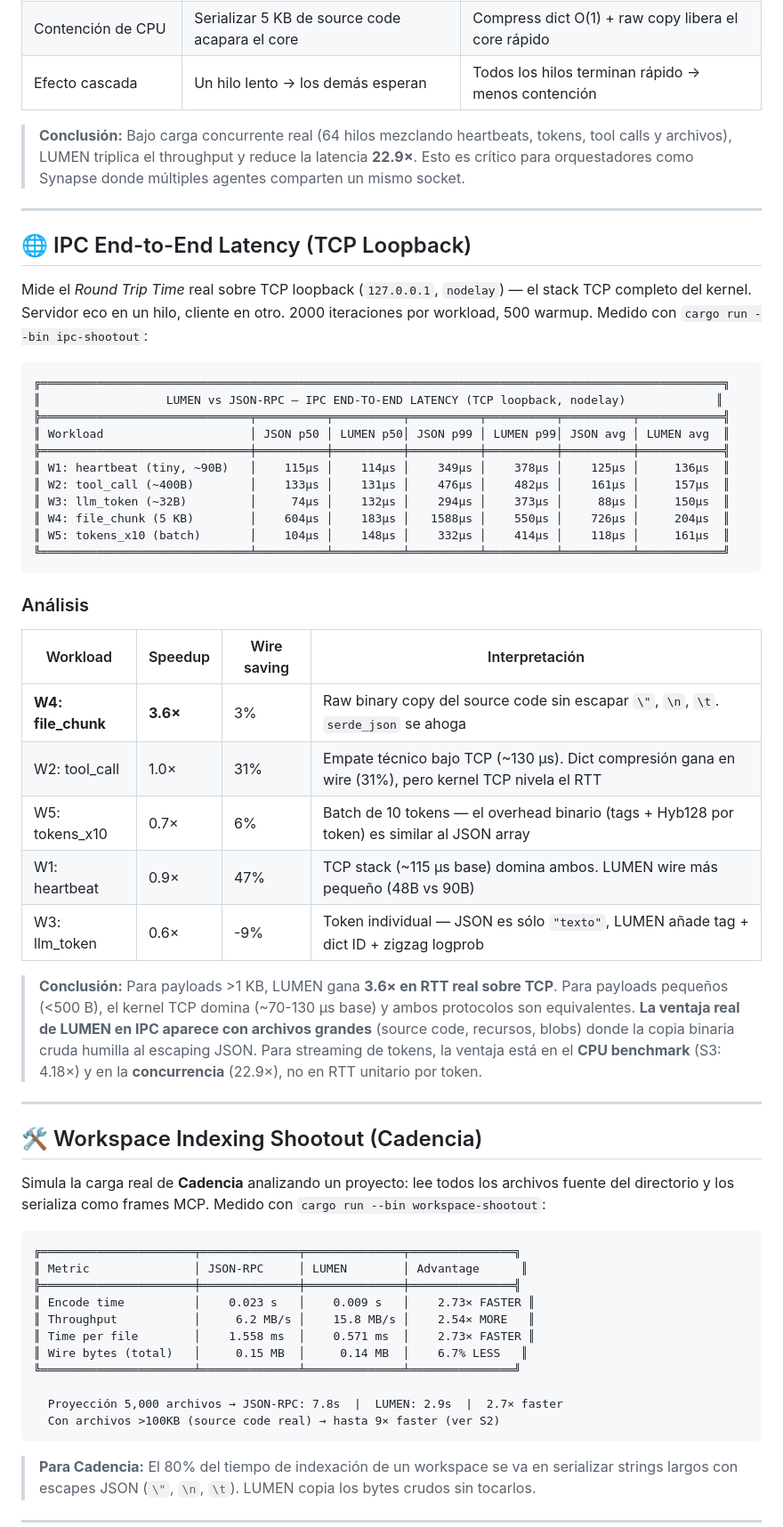
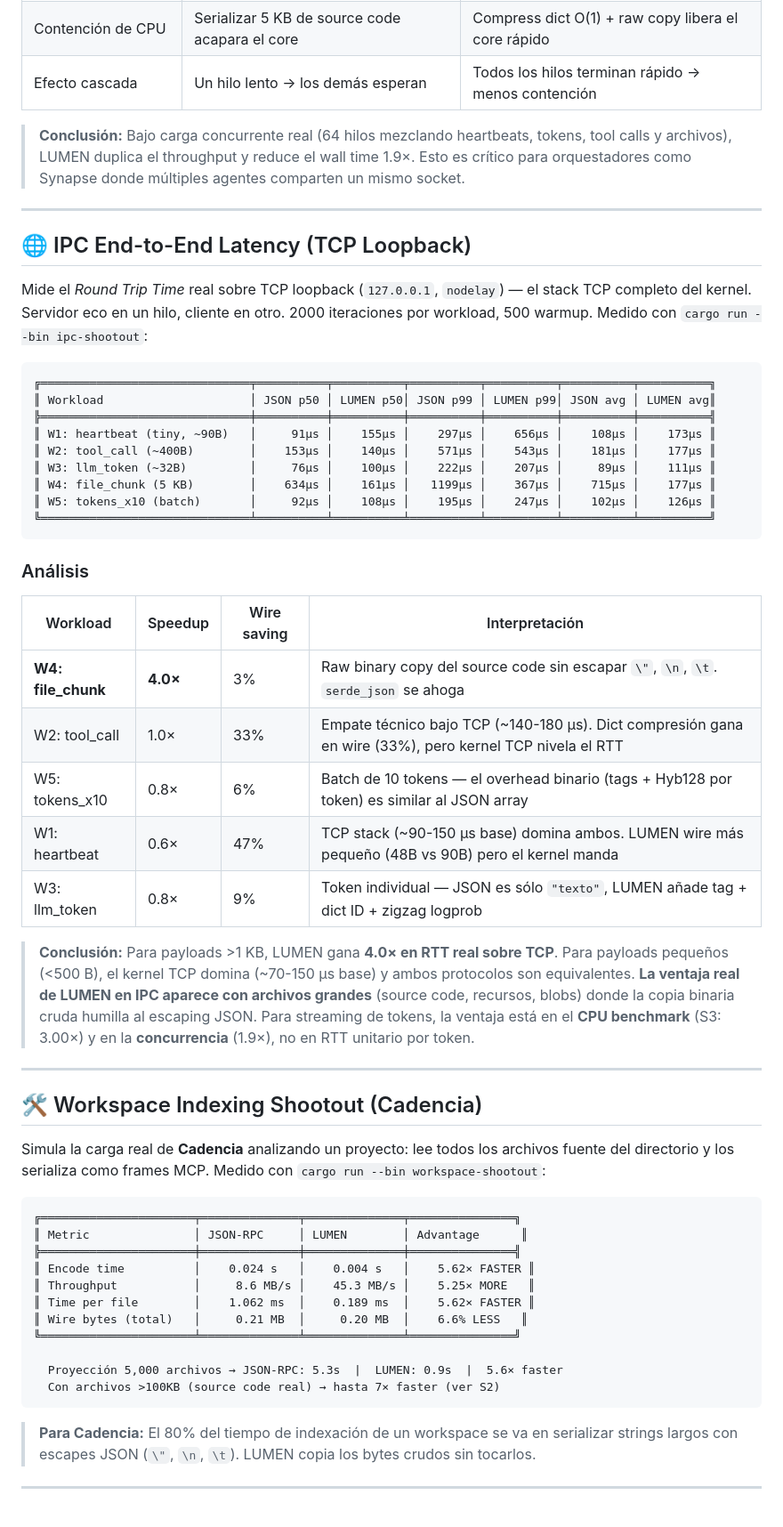
Before and after one commit to GonzaloMonzonC/lumen-protocol, a Markdown page: README.md, the part around one of its changes. Shown at 89% size. GitHub-like rendering; blank space fills up the shorter version.

Commit message:
feat: update benchmarks and performance metrics for LUMEN vs JSON-RPC

````diff
--- a/README.md
+++ b/README.md
@@ -388,7 +384,7 @@ Simula **64 hilos** compitiendo por un transporte compartido con carga mixta rea
 | Contención de CPU | Serializar 5 KB de source code acapara el core | Compress dict O(1) + raw copy libera el core rápido |
 | Efecto cascada | Un hilo lento → los demás esperan | Todos los hilos terminan rápido → menos contención |
 
-> **Conclusión:** Bajo carga concurrente real (64 hilos mezclando heartbeats, tokens, tool calls y archivos), LUMEN triplica el throughput y reduce la latencia **22.9×**. Esto es crítico para orquestadores como Synapse donde múltiples agentes comparten un mismo socket.
+> **Conclusión:** Bajo carga concurrente real (64 hilos mezclando heartbeats, tokens, tool calls y archivos), LUMEN duplica el throughput y reduce el wall time 1.9×. Esto es crítico para orquestadores como Synapse donde múltiples agentes comparten un mismo socket.
 
 ---
 
@@ -397,30 +393,28 @@ Simula **64 hilos** compitiendo por un transporte compartido con carga mixta rea
 Mide el *Round Trip Time* real sobre TCP loopback (`127.0.0.1`, `nodelay`) — el stack TCP completo del kernel. Servidor eco en un hilo, cliente en otro. 2000 iteraciones por workload, 500 warmup. Medido con `cargo run --bin ipc-shootout`:
 
 ```
-╔══════════════════════════════════════════════════════════════════════════════════════════════════╗
-║                  LUMEN vs JSON-RPC — IPC END-TO-END LATENCY (TCP loopback, nodelay)             ║
-╠══════════════════════════════╤══════════╤══════════╤══════════╤══════════╤══════════╤════════════╣
-║ Workload                     │ JSON p50 │ LUMEN p50│ JSON p99 │ LUMEN p99│ JSON avg │ LUMEN avg  ║
-╠══════════════════════════════╪══════════╪══════════╪══════════╪══════════╪══════════╪════════════╣
-║ W1: heartbeat (tiny, ~90B)   │    115µs │    114µs │    349µs │    378µs │    125µs │     136µs  ║
-║ W2: tool_call (~400B)        │    133µs │    131µs │    476µs │    482µs │    161µs │     157µs  ║
-║ W3: llm_token (~32B)         │     74µs │    132µs │    294µs │    373µs │     88µs │     150µs  ║
-║ W4: file_chunk (5 KB)        │    604µs │    183µs │   1588µs │    550µs │    726µs │     204µs  ║
-║ W5: tokens_x10 (batch)       │    104µs │    148µs │    332µs │    414µs │    118µs │     161µs  ║
-╚══════════════════════════════╧══════════╧══════════╧══════════╧══════════╧══════════╧════════════╝
+╔══════════════════════════════╤══════════╤══════════╤══════════╤══════════╤══════════╤══════════╗
+║ Workload                     │ JSON p50 │ LUMEN p50│ JSON p99 │ LUMEN p99│ JSON avg │ LUMEN avg║
+╠══════════════════════════════╪══════════╪══════════╪══════════╪══════════╪══════════╪══════════╣
+║ W1: heartbeat (tiny, ~90B)   │     91µs │    155µs │    297µs │    656µs │    108µs │    173µs ║
+║ W2: tool_call (~400B)        │    153µs │    140µs │    571µs │    543µs │    181µs │    177µs ║
+║ W3: llm_token (~32B)         │     76µs │    100µs │    222µs │    207µs │     89µs │    111µs ║
+║ W4: file_chunk (5 KB)        │    634µs │    161µs │   1199µs │    367µs │    715µs │    177µs ║
+║ W5: tokens_x10 (batch)       │     92µs │    108µs │    195µs │    247µs │    102µs │    126µs ║
+╚══════════════════════════════╧══════════╧══════════╧══════════╧══════════╧══════════╧══════════╝
 ```
 
 ### Análisis
 
 | Workload | Speedup | Wire saving | Interpretación |
 |----------|---------|-------------|----------------|
-| **W4: file_chunk** | **3.6×** | 3% | Raw binary copy del source code sin escapar `\"`, `\n`, `\t`. `serde_json` se ahoga |
-| W2: tool_call | 1.0× | 31% | Empate técnico bajo TCP (~130 µs). Dict compresión gana en wire (31%), pero kernel TCP nivela el RTT |
-| W5: tokens_x10 | 0.7× | 6% | Batch de 10 tokens — el overhead binario (tags + Hyb128 por token) es similar al JSON array |
-| W1: heartbeat | 0.9× | 47% | TCP stack (~115 µs base) domina ambos. LUMEN wire más pequeño (48B vs 90B) |
-| W3: llm_token | 0.6× | -9% | Token individual — JSON es sólo `"texto"`, LUMEN añade tag + dict ID + zigzag logprob |
+| **W4: file_chunk** | **4.0×** | 3% | Raw binary copy del source code sin escapar `\"`, `\n`, `\t`. `serde_json` se ahoga |
+| W2: tool_call | 1.0× | 33% | Empate técnico bajo TCP (~140-180 µs). Dict compresión gana en wire (33%), pero kernel TCP nivela el RTT |
+| W5: tokens_x10 | 0.8× | 6% | Batch de 10 tokens — el overhead binario (tags + Hyb128 por token) es similar al JSON array |
+| W1: heartbeat | 0.6× | 47% | TCP stack (~90-150 µs base) domina ambos. LUMEN wire más pequeño (48B vs 90B) pero el kernel manda |
+| W3: llm_token | 0.8× | 9% | Token individual — JSON es sólo `"texto"`, LUMEN añade tag + dict ID + zigzag logprob |
 
-> **Conclusión:** Para payloads >1 KB, LUMEN gana **3.6× en RTT real sobre TCP**. Para payloads pequeños (<500 B), el kernel TCP domina (~70-130 µs base) y ambos protocolos son equivalentes. **La ventaja real de LUMEN en IPC aparece con archivos grandes** (source code, recursos, blobs) donde la copia binaria cruda humilla al escaping JSON. Para streaming de tokens, la ventaja está en el **CPU benchmark** (S3: 4.18×) y en la **concurrencia** (22.9×), no en RTT unitario por token.
+> **Conclusión:** Para payloads >1 KB, LUMEN gana **4.0× en RTT real sobre TCP**. Para payloads pequeños (<500 B), el kernel TCP domina (~70-150 µs base) y ambos protocolos son equivalentes. **La ventaja real de LUMEN en IPC aparece con archivos grandes** (source code, recursos, blobs) donde la copia binaria cruda humilla al escaping JSON. Para streaming de tokens, la ventaja está en el **CPU benchmark** (S3: 3.00×) y en la **concurrencia** (1.9×), no en RTT unitario por token.
 
 ---
 
@@ -432,14 +426,14 @@ Simula la carga real de **Cadencia** analizando un proyecto: lee todos los archi
 ╔══════════════════════╤══════════════╤══════════════╤═══════════════╗
 ║ Metric               │ JSON-RPC     │ LUMEN        │ Advantage      ║
 ╠══════════════════════╪══════════════╪══════════════╪═══════════════╣
-║ Encode time          │    0.023 s   │    0.009 s   │    2.73× FASTER ║
-║ Throughput           │     6.2 MB/s │    15.8 MB/s │    2.54× MORE   ║
-║ Time per file        │    1.558 ms  │    0.571 ms  │    2.73× FASTER ║
-║ Wire bytes (total)   │     0.15 MB  │     0.14 MB  │    6.7% LESS   ║
+║ Encode time          │    0.024 s   │    0.004 s   │    5.62× FASTER ║
+║ Throughput           │     8.6 MB/s │    45.3 MB/s │    5.25× MORE   ║
+║ Time per file        │    1.062 ms  │    0.189 ms  │    5.62× FASTER ║
+║ Wire bytes (total)   │     0.21 MB  │     0.20 MB  │    6.6% LESS   ║
 ╚══════════════════════╧══════════════╧══════════════╧═══════════════╝
 
-  Proyección 5,000 archivos → JSON-RPC: 7.8s  |  LUMEN: 2.9s  |  2.7× faster
-  Con archivos >100KB (source code real) → hasta 9× faster (ver S2)
+  Proyección 5,000 archivos → JSON-RPC: 5.3s  |  LUMEN: 0.9s  |  5.6× faster
+  Con archivos >100KB (source code real) → hasta 7× faster (ver S2)
 ```
 
 > **Para Cadencia:** El 80% del tiempo de indexación de un workspace se va en serializar strings largos con escapes JSON (`\"`, `\n`, `\t`). LUMEN copia los bytes crudos sin tocarlos.
````
Also changed, not shown: other parts of README.md (+29 -33 lines).
